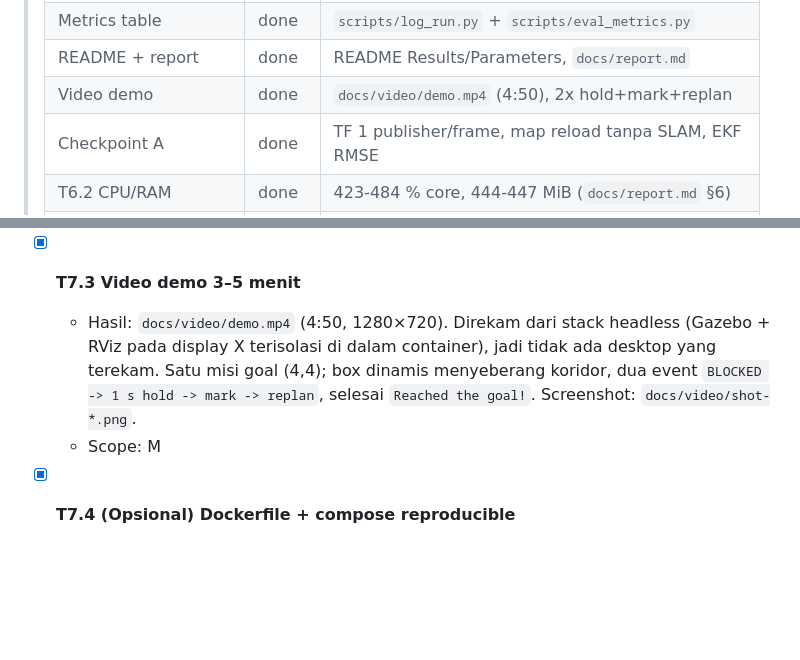
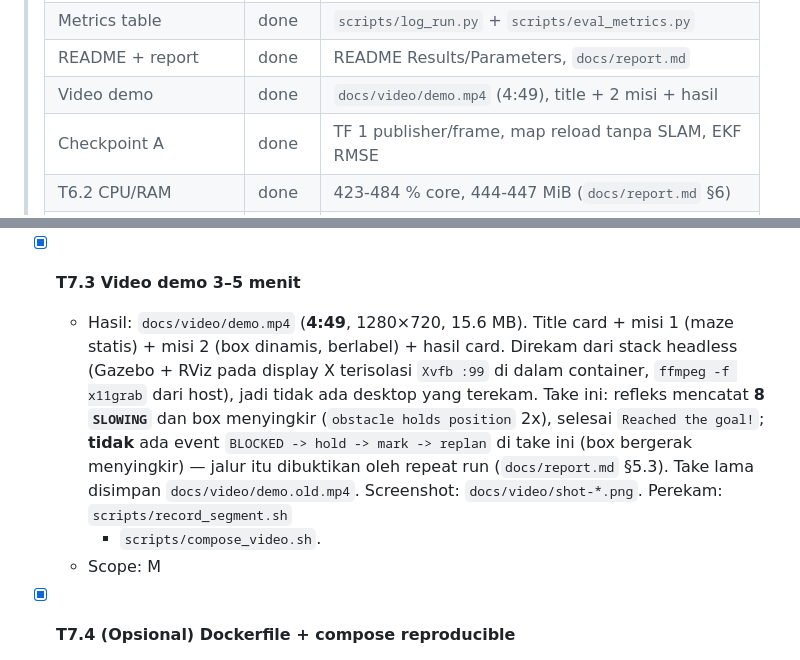
Before and after one commit to ricolazzami/amr-navigation, a Markdown page: tasks/todo.md, 2 parts joined by grey strips. Rendered like a GitHub page; blank space fills up the shorter version.

```diff
--- a/tasks/todo.md
+++ b/tasks/todo.md
@@ -21,7 +21,7 @@ Aturan: satu task = satu sesi fokus, harus bisa diverifikasi dengan perintah di
 > | Dead-end run | PASS | goal (-1.7,4.6), 106.7 s, 18.5 m / 19.45 m optimal |
 > | Metrics table | done | `scripts/log_run.py` + `scripts/eval_metrics.py` |
 > | README + report | done | README Results/Parameters, `docs/report.md` |
-> | Video demo | done | `docs/video/demo.mp4` (4:50), 2x hold+mark+replan |
+> | Video demo | done | `docs/video/demo.mp4` (4:49), title + 2 misi + hasil |
 > | Checkpoint A | done | TF 1 publisher/frame, map reload tanpa SLAM, EKF RMSE |
 > | T6.2 CPU/RAM | done | 423-484 % core, 444-447 MiB (`docs/report.md` §6) |
 > | Bag + screenshot | done | `docs/bag/run_static` 8.9 MiB, 5 screenshot |
@@ -242,11 +242,17 @@ Aturan: satu task = satu sesi fokus, harus bisa diverifikasi dengan perintah di
   - Scope: M
 
 - [x] **T7.3 Video demo 3–5 menit**
-  - Hasil: `docs/video/demo.mp4` (4:50, 1280×720). Direkam dari stack headless
-    (Gazebo + RViz pada display X terisolasi di dalam container), jadi tidak ada
-    desktop yang terekam. Satu misi goal (4,4); box dinamis menyeberang koridor,
-    dua event `BLOCKED -> 1 s hold -> mark -> replan`, selesai `Reached the goal!`.
-    Screenshot: `docs/video/shot-*.png`.
+  - Hasil: `docs/video/demo.mp4` (**4:49**, 1280×720, 15.6 MB). Title card +
+    misi 1 (maze statis) + misi 2 (box dinamis, berlabel) + hasil card.
+    Direkam dari stack headless (Gazebo + RViz pada display X terisolasi `Xvfb
+    :99` di dalam container, `ffmpeg -f x11grab` dari host), jadi tidak ada
+    desktop yang terekam. Take ini: refleks mencatat **8 `SLOWING`** dan box
+    menyingkir (`obstacle holds position` 2x), selesai `Reached the goal!`;
+    **tidak** ada event `BLOCKED -> hold -> mark -> replan` di take ini (box
+    bergerak menyingkir) — jalur itu dibuktikan oleh repeat run
+    (`docs/report.md` §5.3). Take lama disimpan `docs/video/demo.old.mp4`.
+    Screenshot: `docs/video/shot-*.png`. Perekam: `scripts/record_segment.sh`
+    + `scripts/compose_video.sh`.
   - Scope: M
 
 - [x] **T7.4 (Opsional) Dockerfile + compose reproducible**
```
Also changed, not shown: README.md (+11 -6 lines), docs/report.md (+28 -0 lines), docs/video/shot-1-lane.png, docs/video/shot-2-mid.png, docs/video/shot-3-arrival.png, docs/video/shot-4-block.png, docs/video/shot-5-drive.png, 4 other files.
